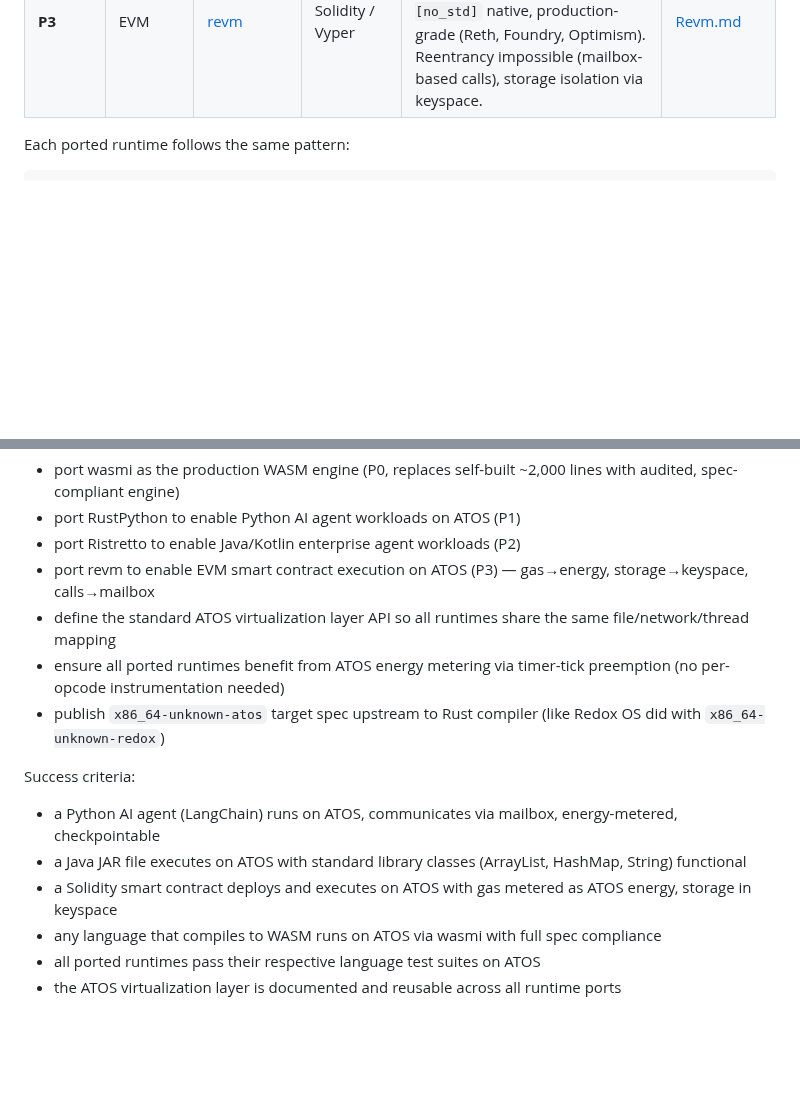
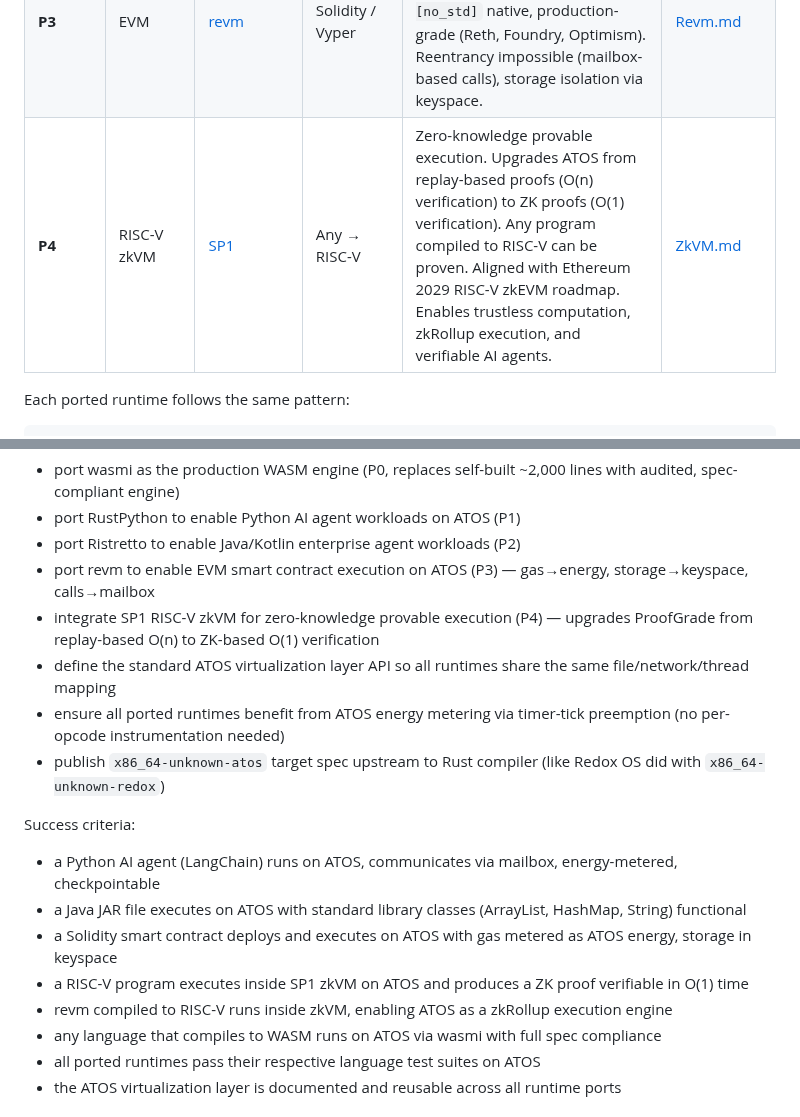
Before and after one commit to tosnetwork/webTOS, a Markdown page: yellowpaper.md, 2 parts joined by grey strips. Rendered like a GitHub page; blank space fills up the shorter version.

```diff
--- a/yellowpaper.md
+++ b/yellowpaper.md
@@ -3460,6 +3460,7 @@ Runtime porting priority, ranked by AI agent ecosystem value:
 | **P1** | Python | [RustPython](https://github.com/RustPython/RustPython) | Python | 99% of AI/ML agent code is Python (LangChain, AutoGPT, CrewAI, HuggingFace). Without Python support, ATOS cannot serve the AI agent ecosystem. Pure Rust, actively developed. | Planned |
 | **P2** | JVM | [Ristretto](https://github.com/theseus-rs/ristretto) | Java / Kotlin / Scala | Enterprise AI ecosystem (Spring AI, LangChain4j), Android agent frameworks, Kotlin coroutine agents. Pure Rust, actively developed, already has `#[cfg(target_family = "wasm")]` platform gating. | [Ristretto.md](Ristretto.md) |
 | **P3** | EVM | [revm](https://github.com/bluealloy/revm) | Solidity / Vyper | Smart contract agents, DeFi protocols, L2 execution. Gas maps 1:1 to ATOS energy. `#![no_std]` native, production-grade (Reth, Foundry, Optimism). Reentrancy impossible (mailbox-based calls), storage isolation via keyspace. | [Revm.md](Revm.md) |
+| **P4** | RISC-V zkVM | [SP1](https://github.com/succinctlabs/sp1) | Any → RISC-V | Zero-knowledge provable execution. Upgrades ATOS from replay-based proofs (O(n) verification) to ZK proofs (O(1) verification). Any program compiled to RISC-V can be proven. Aligned with Ethereum 2029 RISC-V zkEVM roadmap. Enables trustless computation, zkRollup execution, and verifiable AI agents. | [ZkVM.md](ZkVM.md) |
 
 Each ported runtime follows the same pattern:
 
@@ -3494,6 +3495,7 @@ Objectives:
 * port RustPython to enable Python AI agent workloads on ATOS (P1)
 * port Ristretto to enable Java/Kotlin enterprise agent workloads (P2)
 * port revm to enable EVM smart contract execution on ATOS (P3) — gas→energy, storage→keyspace, calls→mailbox
+* integrate SP1 RISC-V zkVM for zero-knowledge provable execution (P4) — upgrades ProofGrade from replay-based O(n) to ZK-based O(1) verification
 * define the standard ATOS virtualization layer API so all runtimes share the same file/network/thread mapping
 * ensure all ported runtimes benefit from ATOS energy metering via timer-tick preemption (no per-opcode instrumentation needed)
 * publish `x86_64-unknown-atos` target spec upstream to Rust compiler (like Redox OS did with `x86_64-unknown-redox`)
@@ -3503,6 +3505,8 @@ Success criteria:
 * a Python AI agent (LangChain) runs on ATOS, communicates via mailbox, energy-metered, checkpointable
 * a Java JAR file executes on ATOS with standard library classes (ArrayList, HashMap, String) functional
 * a Solidity smart contract deploys and executes on ATOS with gas metered as ATOS energy, storage in keyspace
+* a RISC-V program executes inside SP1 zkVM on ATOS and produces a ZK proof verifiable in O(1) time
+* revm compiled to RISC-V runs inside zkVM, enabling ATOS as a zkRollup execution engine
 * any language that compiles to WASM runs on ATOS via wasmi with full spec compliance
 * all ported runtimes pass their respective language test suites on ATOS
 * the ATOS virtualization layer is documented and reusable across all runtime ports
```
Also changed, not shown: ZkVM.md (added, +286 -0 lines).
